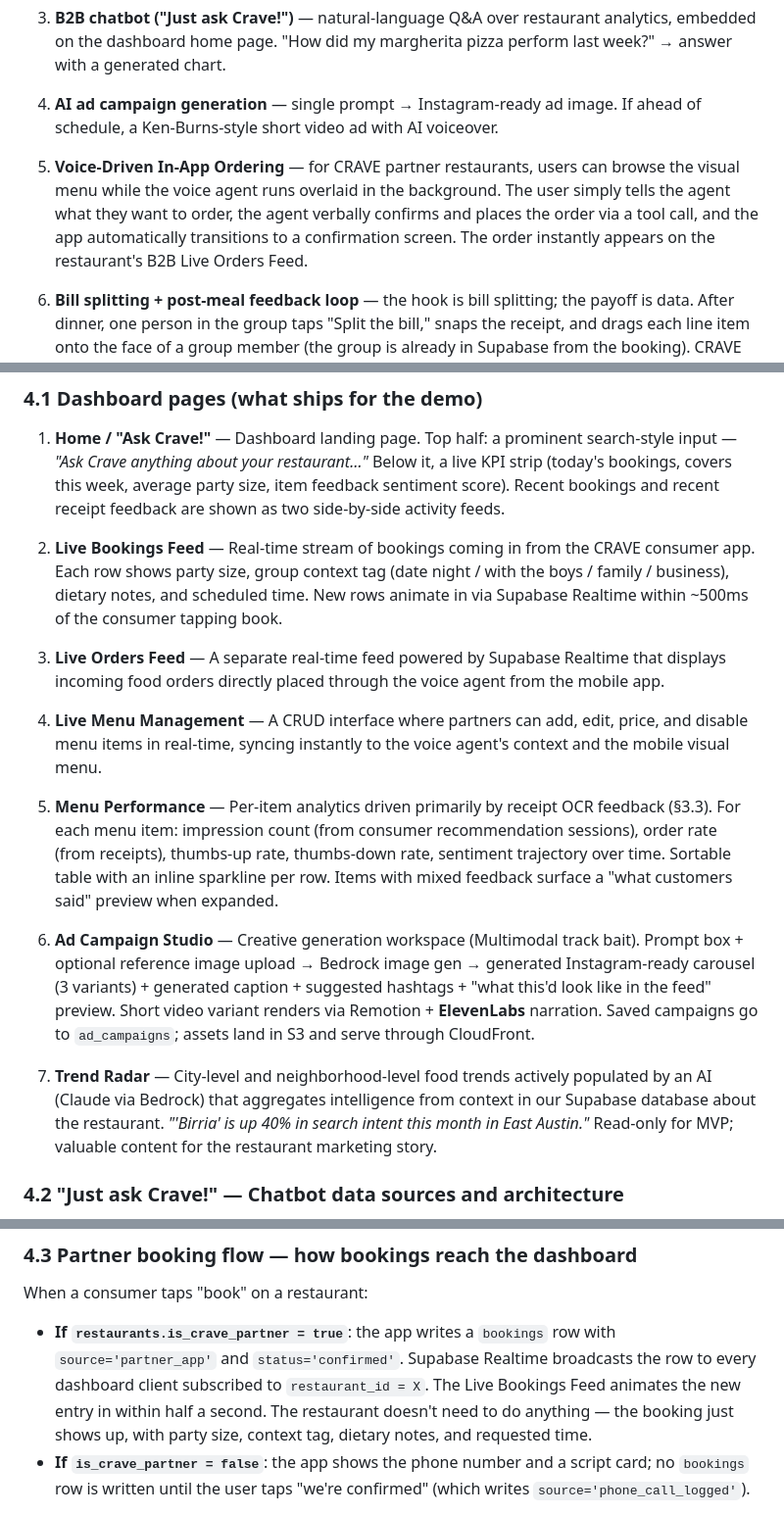
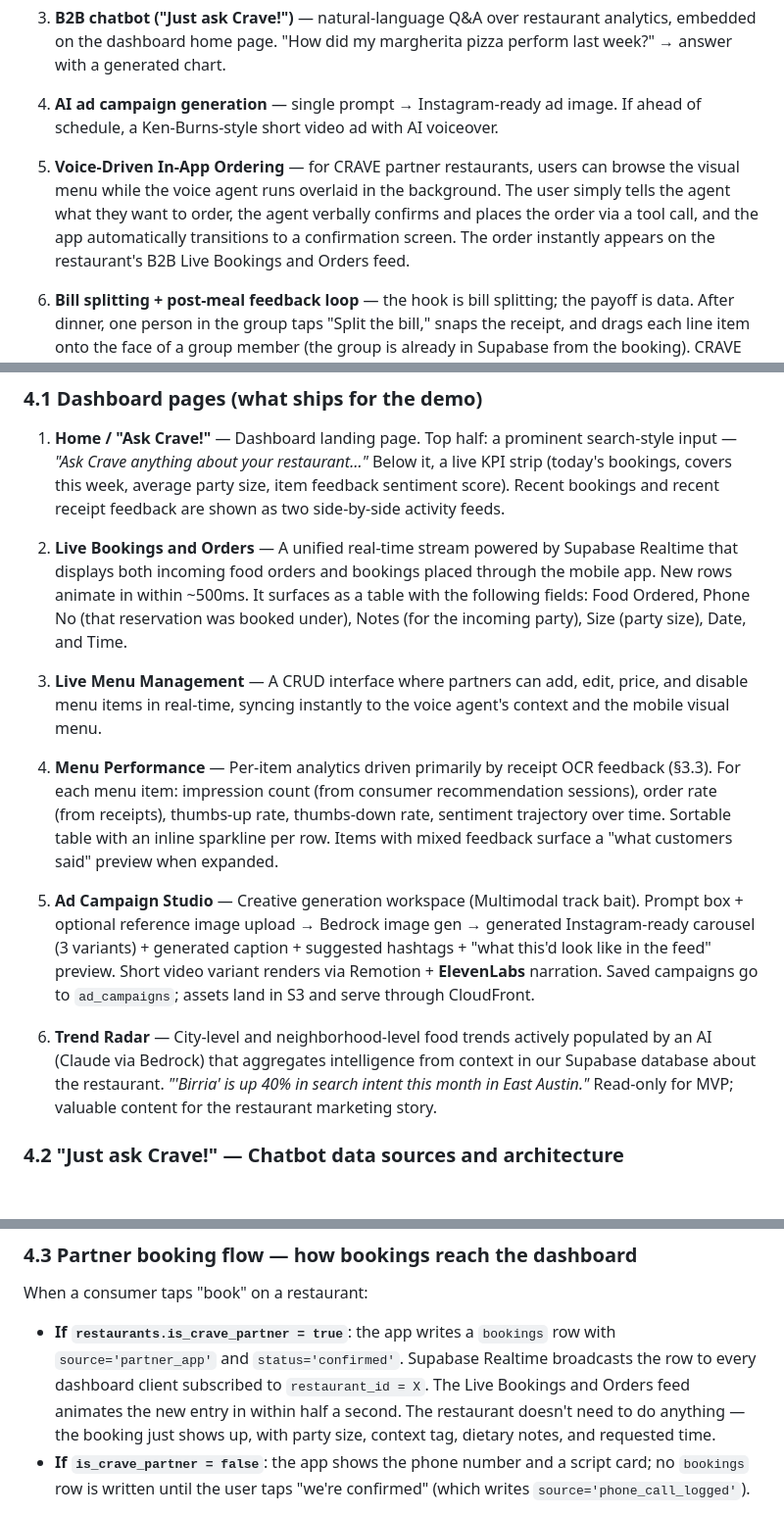
Before and after one commit to tanushchauhan/crave, a Markdown page: docs/plan.md, 3 parts joined by grey strips. Shown at 98% size. Drawn GitHub-style; blank space fills up the shorter version.

Commit message:
Update plan.md: refine B2B dashboard terminology and enhance feature descriptions for clarity

```diff
--- a/docs/plan.md
+++ b/docs/plan.md
@@ -29,7 +29,7 @@ Six features make the MVP. Everything else is either cut or parked (see §12).
 
 4. **AI ad campaign generation** — single prompt → Instagram-ready ad image. If ahead of schedule, a Ken-Burns-style short video ad with AI voiceover.
 
-5. **Voice-Driven In-App Ordering** — for CRAVE partner restaurants, users can browse the visual menu while the voice agent runs overlaid in the background. The user simply tells the agent what they want to order, the agent verbally confirms and places the order via a tool call, and the app automatically transitions to a confirmation screen. The order instantly appears on the restaurant's B2B Live Orders Feed.
+5. **Voice-Driven In-App Ordering** — for CRAVE partner restaurants, users can browse the visual menu while the voice agent runs overlaid in the background. The user simply tells the agent what they want to order, the agent verbally confirms and places the order via a tool call, and the app automatically transitions to a confirmation screen. The order instantly appears on the restaurant's B2B Live Bookings and Orders feed.
 
 6. **Bill splitting + post-meal feedback loop** — the hook is bill splitting; the payoff is data. After dinner, one person in the group taps "Split the bill," snaps the receipt, and drags each line item onto the face of a group member (the group is already in Supabase from the booking). CRAVE computes each person's share with proportional tax and a tip slider, then fires a one-tap Venmo/CashApp deep link to every member. Immediately after the split is sent, a 5-second _"were these a hit for you?"_ swipe card asks each user about the items they were assigned. That signal feeds their preference vector **and** the restaurant's item-level analytics. This is the only place CRAVE captures ground-truth outcome data — and users actually show up for it because splitting a bill with friends is a real, painful problem solved in seven seconds.
 
@@ -152,17 +152,15 @@ The B2B dashboard is where restaurants get value in exchange for partner status.
 
 1. **Home / "Ask Crave!"** — Dashboard landing page. Top half: a prominent search-style input — _"Ask Crave anything about your restaurant…"_ Below it, a live KPI strip (today's bookings, covers this week, average party size, item feedback sentiment score). Recent bookings and recent receipt feedback are shown as two side-by-side activity feeds.
 
-2. **Live Bookings Feed** — Real-time stream of bookings coming in from the CRAVE consumer app. Each row shows party size, group context tag (date night / with the boys / family / business), dietary notes, and scheduled time. New rows animate in via Supabase Realtime within ~500ms of the consumer tapping book.
+2. **Live Bookings and Orders** — A unified real-time stream powered by Supabase Realtime that displays both incoming food orders and bookings placed through the mobile app. New rows animate in within ~500ms. It surfaces as a table with the following fields: Food Ordered, Phone No (that reservation was booked under), Notes (for the incoming party), Size (party size), Date, and Time.
 
-3. **Live Orders Feed** — A separate real-time feed powered by Supabase Realtime that displays incoming food orders directly placed through the voice agent from the mobile app.
+3. **Live Menu Management** — A CRUD interface where partners can add, edit, price, and disable menu items in real-time, syncing instantly to the voice agent's context and the mobile visual menu.
 
-4. **Live Menu Management** — A CRUD interface where partners can add, edit, price, and disable menu items in real-time, syncing instantly to the voice agent's context and the mobile visual menu.
+4. **Menu Performance** — Per-item analytics driven primarily by receipt OCR feedback (§3.3). For each menu item: impression count (from consumer recommendation sessions), order rate (from receipts), thumbs-up rate, thumbs-down rate, sentiment trajectory over time. Sortable table with an inline sparkline per row. Items with mixed feedback surface a "what customers said" preview when expanded.
 
-5. **Menu Performance** — Per-item analytics driven primarily by receipt OCR feedback (§3.3). For each menu item: impression count (from consumer recommendation sessions), order rate (from receipts), thumbs-up rate, thumbs-down rate, sentiment trajectory over time. Sortable table with an inline sparkline per row. Items with mixed feedback surface a "what customers said" preview when expanded.
+5. **Ad Campaign Studio** — Creative generation workspace (Multimodal track bait). Prompt box + optional reference image upload → Bedrock image gen → generated Instagram-ready carousel (3 variants) + generated caption + suggested hashtags + "what this'd look like in the feed" preview. Short video variant renders via Remotion + **ElevenLabs** narration. Saved campaigns go to `ad_campaigns`; assets land in S3 and serve through CloudFront.
 
-6. **Ad Campaign Studio** — Creative generation workspace (Multimodal track bait). Prompt box + optional reference image upload → Bedrock image gen → generated Instagram-ready carousel (3 variants) + generated caption + suggested hashtags + "what this'd look like in the feed" preview. Short video variant renders via Remotion + **ElevenLabs** narration. Saved campaigns go to `ad_campaigns`; assets land in S3 and serve through CloudFront.
-
-7. **Trend Radar** — City-level and neighborhood-level food trends actively populated by an AI (Claude via Bedrock) that aggregates intelligence from context in our Supabase database about the restaurant. _"'Birria' is up 40% in search intent this month in East Austin."_ Read-only for MVP; valuable content for the restaurant marketing story.
+6. **Trend Radar** — City-level and neighborhood-level food trends actively populated by an AI (Claude via Bedrock) that aggregates intelligence from context in our Supabase database about the restaurant. _"'Birria' is up 40% in search intent this month in East Austin."_ Read-only for MVP; valuable content for the restaurant marketing story.
 
 ### 4.2 "Just ask Crave!" — Chatbot data sources and architecture
 
@@ -211,7 +209,7 @@ The chatbot is Claude (via Bedrock) with **constrained tool calling**. It does N
 
 When a consumer taps "book" on a restaurant:
 
-- **If `restaurants.is_crave_partner = true`**: the app writes a `bookings` row with `source='partner_app'` and `status='confirmed'`. Supabase Realtime broadcasts the row to every dashboard client subscribed to `restaurant_id = X`. The Live Bookings Feed animates the new entry in within half a second. The restaurant doesn't need to do anything — the booking just shows up, with party size, context tag, dietary notes, and requested time.
+- **If `restaurants.is_crave_partner = true`**: the app writes a `bookings` row with `source='partner_app'` and `status='confirmed'`. Supabase Realtime broadcasts the row to every dashboard client subscribed to `restaurant_id = X`. The Live Bookings and Orders feed animates the new entry in within half a second. The restaurant doesn't need to do anything — the booking just shows up, with party size, context tag, dietary notes, and requested time.
 - **If `is_crave_partner = false`**: the app shows the phone number and a script card; no `bookings` row is written until the user taps "we're confirmed" (which writes `source='phone_call_logged'`).
 
 This is the partner value proposition made concrete in the demo: _"Sign up for CRAVE B2B and bookings start arriving in this feed automatically, with richer context than any reservation platform gives you."_ The demo moment is strong — during the pitch, we book from the consumer app on one screen and the dashboard on the adjacent laptop pings with the new entry in real time. Two-sided network, live on stage.
```
Also changed, not shown: other parts of docs/plan.md (+2 -2 lines).
